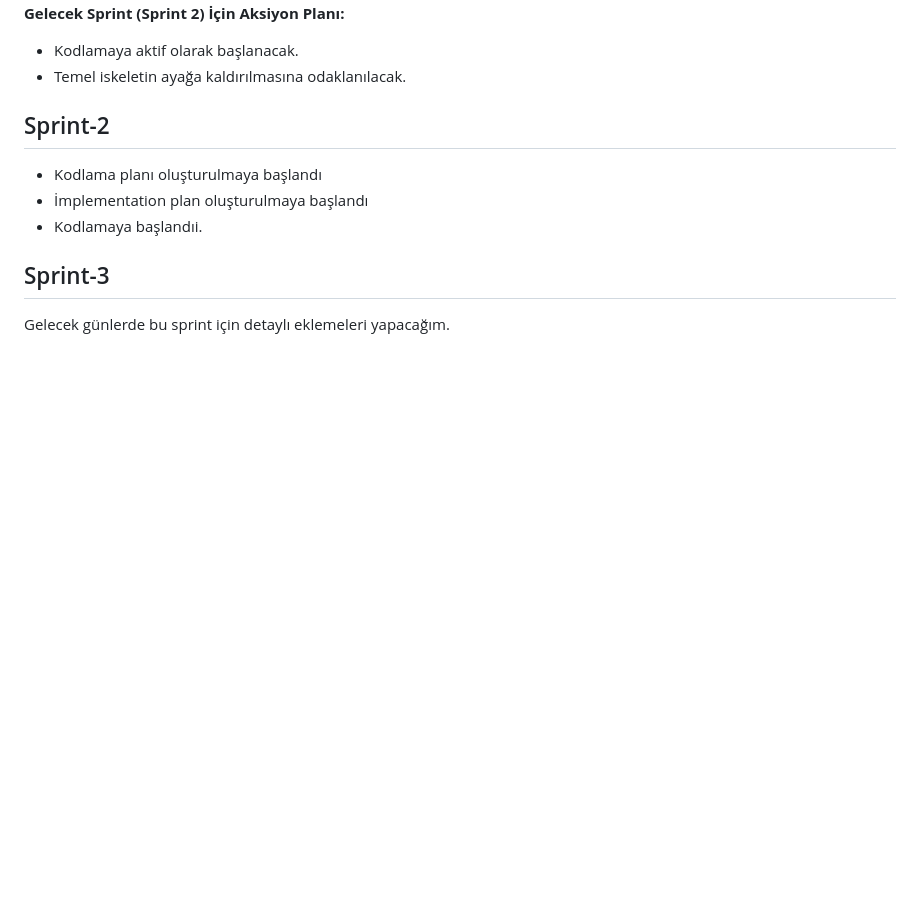
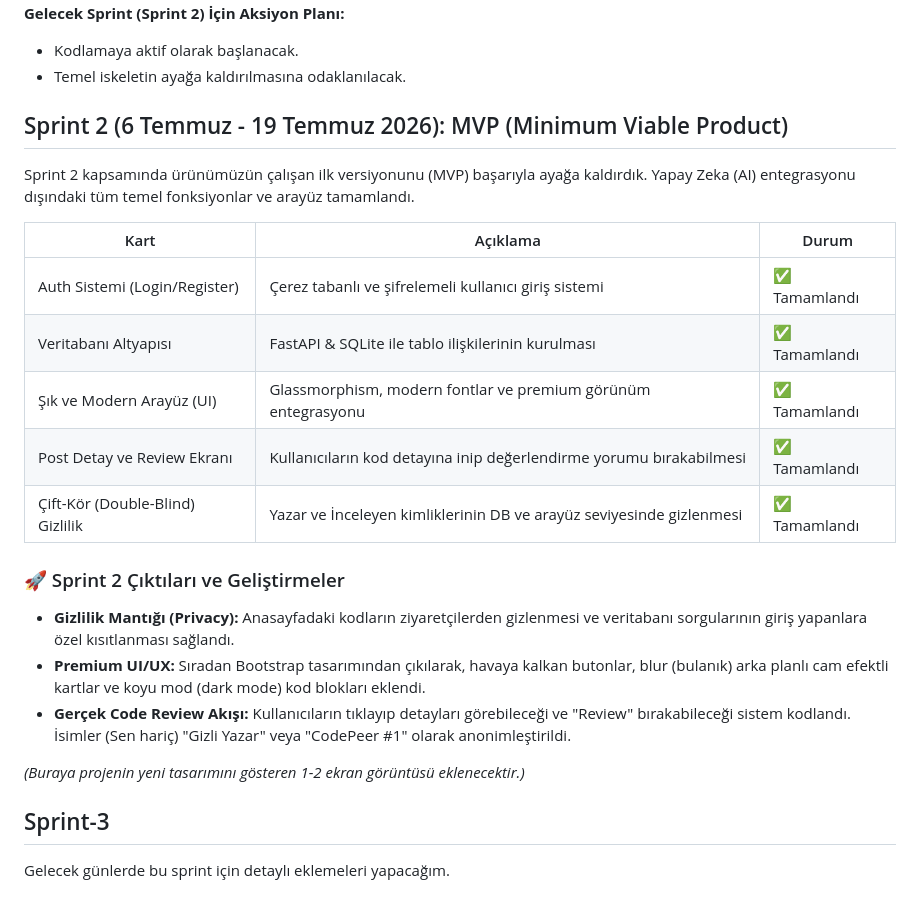
Before and after one commit to AEnesOK/YZTA-Group309, a Markdown page: README.md, the part around the change. Rendered like a GitHub page; blank space fills up the shorter version.

Commit message:
Sprint 2 added

```diff
--- a/README.md
+++ b/README.md
@@ -129,10 +129,24 @@ Sprint 1 tamamen altyapı, mimari kararlar ve tasarım üzerine kurulduğu için
 - Temel iskeletin ayağa kaldırılmasına odaklanılacak.
 
 
-## Sprint-2
-- Kodlama planı oluşturulmaya başlandı
-- İmplementation plan oluşturulmaya başlandı
-- Kodlamaya başlandıi.
+## Sprint 2 (6 Temmuz - 19 Temmuz 2026): MVP (Minimum Viable Product)
+
+Sprint 2 kapsamında ürünümüzün çalışan ilk versiyonunu (MVP) başarıyla ayağa kaldırdık. Yapay Zeka (AI) entegrasyonu dışındaki tüm temel fonksiyonlar ve arayüz tamamlandı.
+
+| Kart | Açıklama | Durum |
+|---|---|---|
+| Auth Sistemi (Login/Register) | Çerez tabanlı ve şifrelemeli kullanıcı giriş sistemi | ✅ Tamamlandı |
+| Veritabanı Altyapısı | FastAPI & SQLite ile tablo ilişkilerinin kurulması | ✅ Tamamlandı |
+| Şık ve Modern Arayüz (UI) | Glassmorphism, modern fontlar ve premium görünüm entegrasyonu | ✅ Tamamlandı |
+| Post Detay ve Review Ekranı | Kullanıcıların kod detayına inip değerlendirme yorumu bırakabilmesi | ✅ Tamamlandı |
+| Çift-Kör (Double-Blind) Gizlilik | Yazar ve İnceleyen kimliklerinin DB ve arayüz seviyesinde gizlenmesi | ✅ Tamamlandı |
+
+### 🚀 Sprint 2 Çıktıları ve Geliştirmeler
+- **Gizlilik Mantığı (Privacy):** Anasayfadaki kodların ziyaretçilerden gizlenmesi ve veritabanı sorgularının giriş yapanlara özel kısıtlanması sağlandı.
+- **Premium UI/UX:** Sıradan Bootstrap tasarımından çıkılarak, havaya kalkan butonlar, blur (bulanık) arka planlı cam efektli kartlar ve koyu mod (dark mode) kod blokları eklendi.
+- **Gerçek Code Review Akışı:** Kullanıcıların tıklayıp detayları görebileceği ve "Review" bırakabileceği sistem kodlandı. İsimler (Sen hariç) "Gizli Yazar" veya "CodePeer #1" olarak anonimleştirildi.
+
+*(Buraya projenin yeni tasarımını gösteren 1-2 ekran görüntüsü eklenecektir.)*
 
 ## Sprint-3
 Gelecek günlerde bu sprint için detaylı eklemeleri yapacağım.
```
